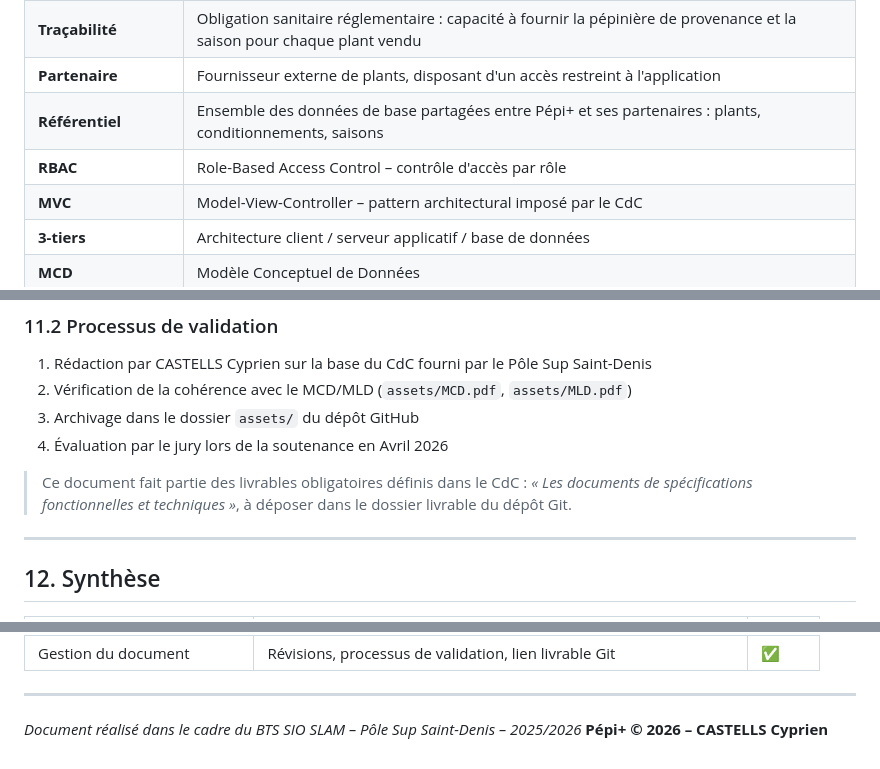
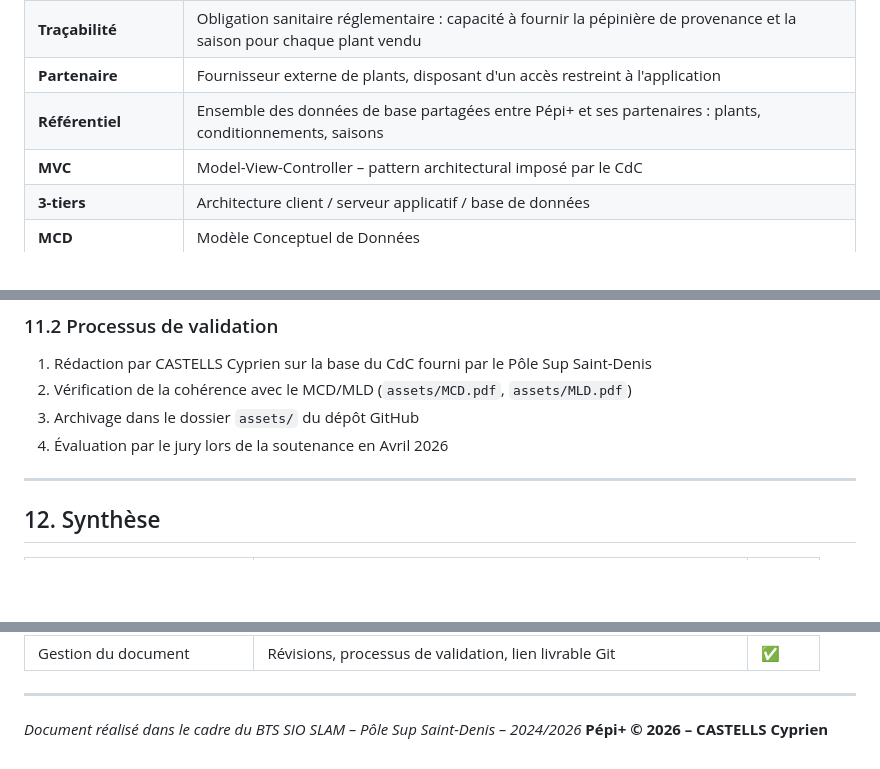
Before and after one commit to CASTELLS-Cyprien/PEPI-PLUS, a Markdown page: assets/specification.md, 3 parts joined by grey strips. Drawn GitHub-style; blank space fills up the shorter version.

Commit message:
V2 rectification Spécification Fonctionnel

```diff
--- a/assets/specification.md
+++ b/assets/specification.md
@@ -597,7 +596,6 @@ reset_password_request (id, user_id, selector, hashed_token,
 | **Traçabilité** | Obligation sanitaire réglementaire : capacité à fournir la pépinière de provenance et la saison pour chaque plant vendu |
 | **Partenaire** | Fournisseur externe de plants, disposant d'un accès restreint à l'application |
 | **Référentiel** | Ensemble des données de base partagées entre Pépi+ et ses partenaires : plants, conditionnements, saisons |
-| **RBAC** | Role-Based Access Control – contrôle d'accès par rôle |
 | **MVC** | Model-View-Controller – pattern architectural imposé par le CdC |
 | **3-tiers** | Architecture client / serveur applicatif / base de données |
 | **MCD** | Modèle Conceptuel de Données |
@@ -643,8 +641,6 @@ reset_password_request (id, user_id, selector, hashed_token,
 2. Vérification de la cohérence avec le MCD/MLD (`assets/MCD.pdf`, `assets/MLD.pdf`)
 3. Archivage dans le dossier `assets/` du dépôt GitHub
 4. Évaluation par le jury lors de la soutenance en Avril 2026
-
-> Ce document fait partie des livrables obligatoires définis dans le CdC : *« Les documents de spécifications fonctionnelles et techniques »*, à déposer dans le dossier livrable du dépôt Git.
 
 ---
 
@@ -668,5 +664,5 @@ reset_password_request (id, user_id, selector, hashed_token,
 
 ---
 
-*Document réalisé dans le cadre du BTS SIO SLAM – Pôle Sup Saint-Denis – 2025/2026*
+*Document réalisé dans le cadre du BTS SIO SLAM – Pôle Sup Saint-Denis – 2024/2026*
 **Pépi+ © 2026 – CASTELLS Cyprien**
```
Also changed, not shown: other parts of assets/specification.md (+11 -12 lines).
